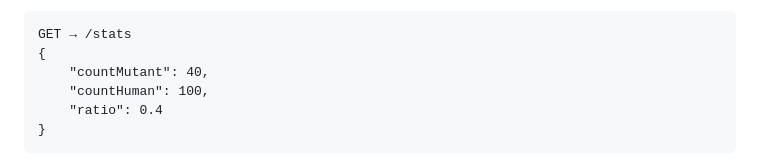
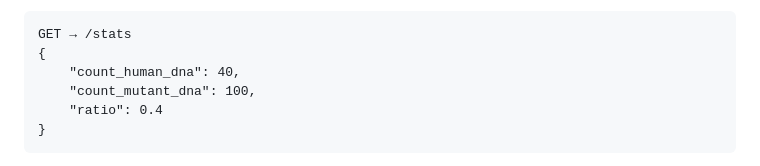
Before and after one commit to ignacioesanchez1/parcial3k9, a Markdown page: README.md, the part around the change. GitHub-like rendering.

````diff
--- a/README.md
+++ b/README.md
@@ -65,8 +65,8 @@ Puede obtener estadísticas de las cadenas de ADN verificadas mediante un HTTP G
 ```
 GET → /stats
 {
-    "countMutant": 40,
-    "countHuman": 100,
+    "count_human_dna": 40,
+    "count_mutant_dna": 100,
     "ratio": 0.4
 }
 ```
````
